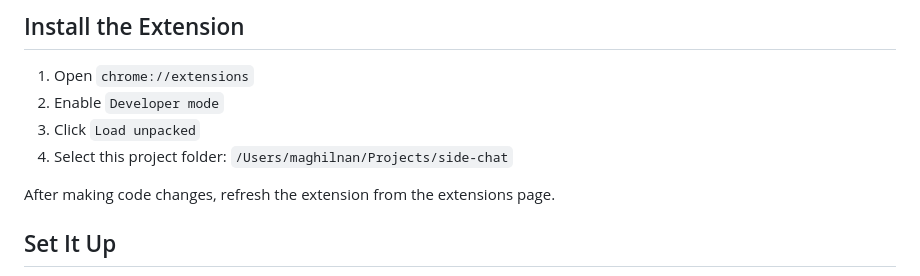
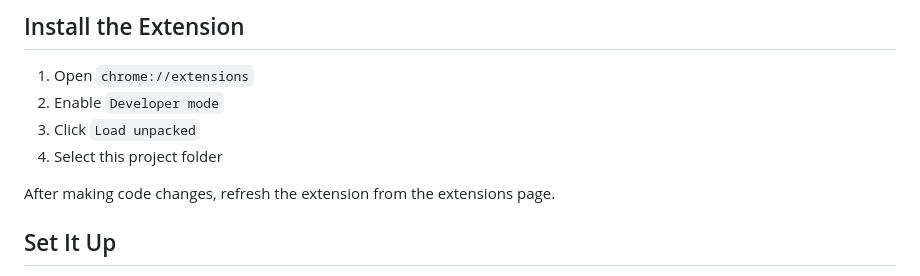
Before and after one commit to maghilnan/side-chat, a Markdown page: README.md, the part around the change. Drawn GitHub-style.

Commit message:
Update project folder selection instructions
Removed specific user path from instructions.

```diff
--- a/README.md
+++ b/README.md
@@ -53,7 +53,7 @@ The extension runs only on `chatgpt.com` and `chat.openai.com`.
 1. Open `chrome://extensions`
 2. Enable `Developer mode`
 3. Click `Load unpacked`
-4. Select this project folder: `/Users/maghilnan/Projects/side-chat`
+4. Select this project folder
 
 After making code changes, refresh the extension from the extensions page.
 
```
